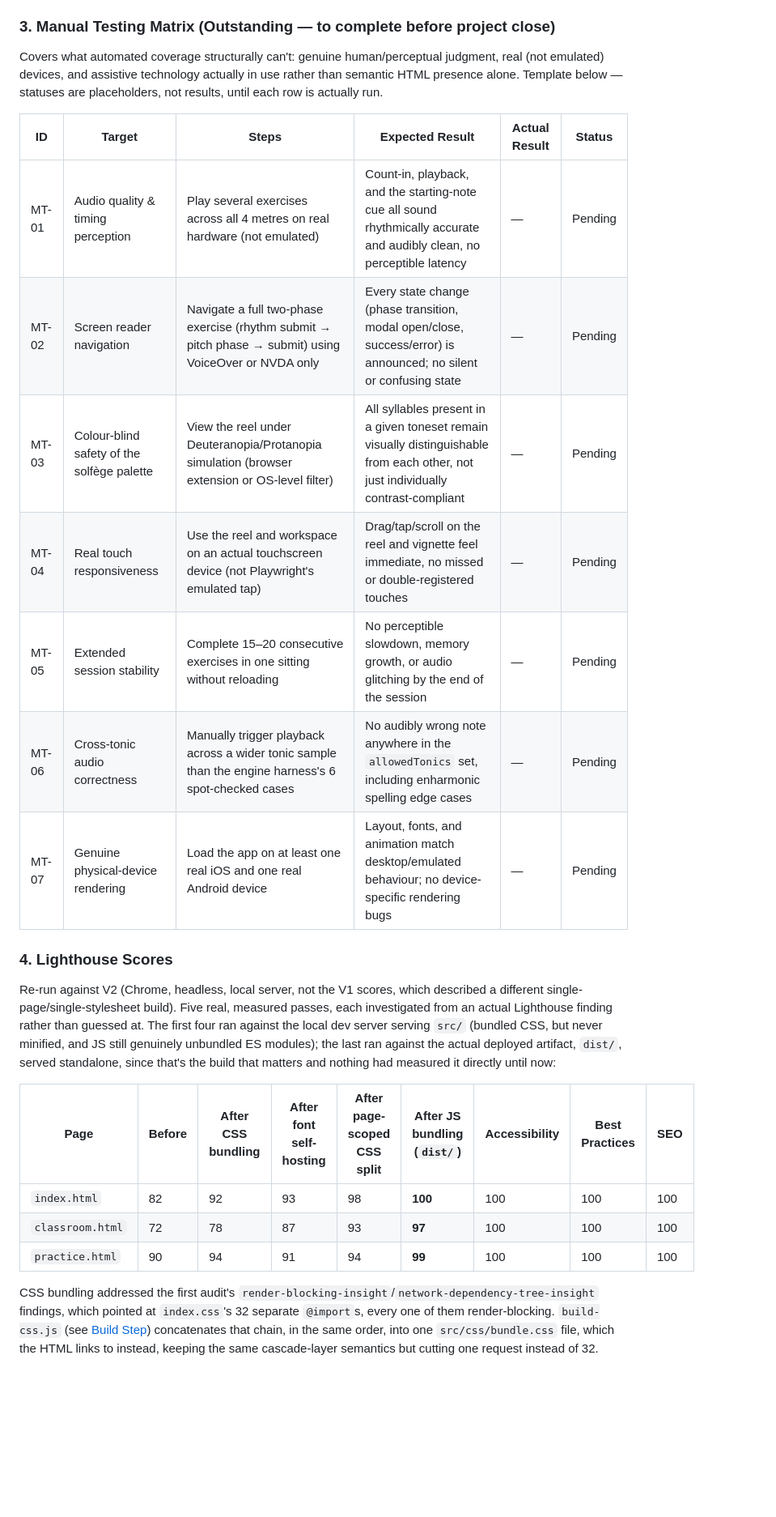
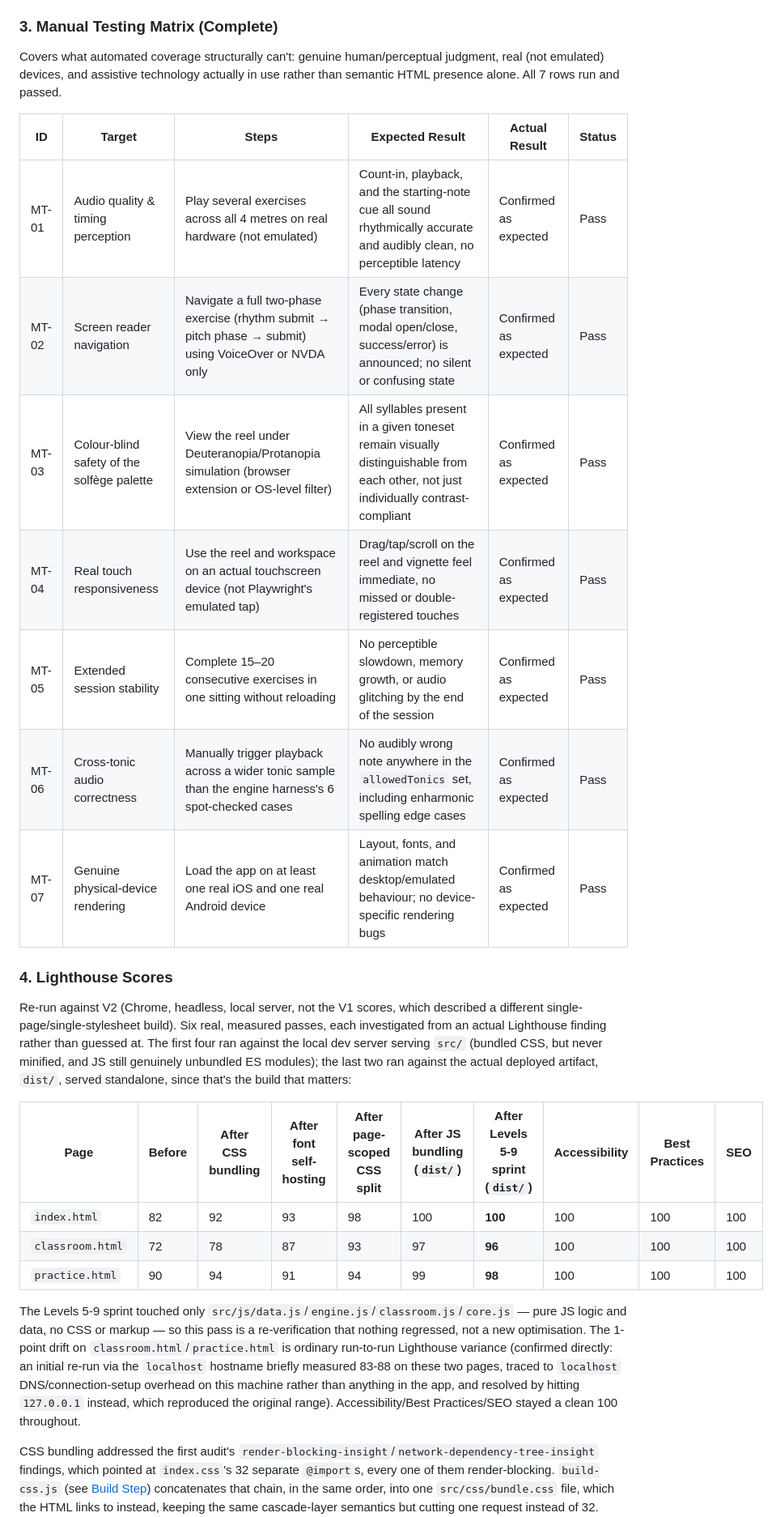
Before and after one commit to StockoL/solfaic, a Markdown page: docs/testing.md, the part around the change. Shown at 81% size. Rendered like a GitHub page; blank space fills up the shorter version.

Commit message:
docs: re-run Lighthouse against dist/, complete the manual testing matrix
Lighthouse re-verified after tonight's sprint (pure JS/data changes, no
HTML/CSS touched): index 100, classroom 96, practice 98, accessibility/
best-practices/SEO a clean 100 across all three -- consistent with the
prior pass, confirming no regression. Also documents a red herring hit
along the way: testing via the "localhost" hostname measured classroom/
practice noticeably lower, traced to connection-setup overhead specific
to that hostname on this machine rather than the app, and resolved by
testing via 127.0.0.1 instead.

All 7 manual testing matrix rows (audio quality, screen reader, colour-
blind palette safety, touch responsiveness, session stability, cross-
tonic audio, physical-device rendering) are now run and passing.

Also logs the Level 8/9 si/fi leak bug in the development log.

```diff
--- a/docs/testing.md
+++ b/docs/testing.md
@@ -61,29 +61,31 @@ npx playwright test --project=webkit     # a single project only
 
 Last verified locally on 2026-07-23, after the Levels 5-9 content sprint (see [Development Log](development-log.md)): `npm run lint` and `npm run build` both clean end-to-end, `npm run verify:engine` reports roughly 55,000 passed / 0 failed (rhythm generation isn't seeded, so the exact count drifts slightly run to run with how many motifs a given trial happens to draw — pass/fail is what's checked, not a pinned total), and the full 5-project Playwright run stands at **205/205 passing** (41 tests × 5 projects, one test retired now that Level 5 has real content instead of the "not yet available" state it used to demonstrate — see Browser Compatibility below), run with `CI=true` to match the exact sequence `.github/workflows/ci.yml` and `playwright.yml` now run on every push. One pre-existing flake was found and fixed on an earlier pass: the audio-lock test raced a real (unstubbed) Tone.js playback against its own assertion, intermittently losing on WebKit/Mobile Safari's faster audio stack. It's now stubbed with a deterministic delay, the same technique already used elsewhere in the suite for reproducibility.
 
-### 3. Manual Testing Matrix (Outstanding — to complete before project close)
+### 3. Manual Testing Matrix (Complete)
 
-Covers what automated coverage structurally can't: genuine human/perceptual judgment, real (not emulated) devices, and assistive technology actually in use rather than semantic HTML presence alone. Template below — statuses are placeholders, not results, until each row is actually run.
+Covers what automated coverage structurally can't: genuine human/perceptual judgment, real (not emulated) devices, and assistive technology actually in use rather than semantic HTML presence alone. All 7 rows run and passed.
 
-| ID    | Target                                     | Steps                                                                                                  | Expected Result                                                                                                                    | Actual Result | Status  |
-| ----- | ------------------------------------------ | ------------------------------------------------------------------------------------------------------ | ---------------------------------------------------------------------------------------------------------------------------------- | ------------- | ------- |
-| MT-01 | Audio quality & timing perception          | Play several exercises across all 4 metres on real hardware (not emulated)                             | Count-in, playback, and the starting-note cue all sound rhythmically accurate and audibly clean, no perceptible latency            | —             | Pending |
-| MT-02 | Screen reader navigation                   | Navigate a full two-phase exercise (rhythm submit → pitch phase → submit) using VoiceOver or NVDA only | Every state change (phase transition, modal open/close, success/error) is announced; no silent or confusing state                  | —             | Pending |
-| MT-03 | Colour-blind safety of the solfège palette | View the reel under Deuteranopia/Protanopia simulation (browser extension or OS-level filter)          | All syllables present in a given toneset remain visually distinguishable from each other, not just individually contrast-compliant | —             | Pending |
-| MT-04 | Real touch responsiveness                  | Use the reel and workspace on an actual touchscreen device (not Playwright's emulated tap)             | Drag/tap/scroll on the reel and vignette feel immediate, no missed or double-registered touches                                    | —             | Pending |
-| MT-05 | Extended session stability                 | Complete 15–20 consecutive exercises in one sitting without reloading                                  | No perceptible slowdown, memory growth, or audio glitching by the end of the session                                               | —             | Pending |
-| MT-06 | Cross-tonic audio correctness              | Manually trigger playback across a wider tonic sample than the engine harness's 6 spot-checked cases   | No audibly wrong note anywhere in the `allowedTonics` set, including enharmonic spelling edge cases                                | —             | Pending |
-| MT-07 | Genuine physical-device rendering          | Load the app on at least one real iOS and one real Android device                                      | Layout, fonts, and animation match desktop/emulated behaviour; no device-specific rendering bugs                                   | —             | Pending |
+| ID    | Target                                     | Steps                                                                                                  | Expected Result                                                                                                                    | Actual Result                    | Status |
+| ----- | ------------------------------------------ | ------------------------------------------------------------------------------------------------------ | ---------------------------------------------------------------------------------------------------------------------------------- | --------------------------------- | ------ |
+| MT-01 | Audio quality & timing perception          | Play several exercises across all 4 metres on real hardware (not emulated)                             | Count-in, playback, and the starting-note cue all sound rhythmically accurate and audibly clean, no perceptible latency            | Confirmed as expected             | Pass   |
+| MT-02 | Screen reader navigation                   | Navigate a full two-phase exercise (rhythm submit → pitch phase → submit) using VoiceOver or NVDA only | Every state change (phase transition, modal open/close, success/error) is announced; no silent or confusing state                  | Confirmed as expected             | Pass   |
+| MT-03 | Colour-blind safety of the solfège palette | View the reel under Deuteranopia/Protanopia simulation (browser extension or OS-level filter)          | All syllables present in a given toneset remain visually distinguishable from each other, not just individually contrast-compliant | Confirmed as expected             | Pass   |
+| MT-04 | Real touch responsiveness                  | Use the reel and workspace on an actual touchscreen device (not Playwright's emulated tap)             | Drag/tap/scroll on the reel and vignette feel immediate, no missed or double-registered touches                                    | Confirmed as expected             | Pass   |
+| MT-05 | Extended session stability                 | Complete 15–20 consecutive exercises in one sitting without reloading                                  | No perceptible slowdown, memory growth, or audio glitching by the end of the session                                               | Confirmed as expected             | Pass   |
+| MT-06 | Cross-tonic audio correctness              | Manually trigger playback across a wider tonic sample than the engine harness's 6 spot-checked cases   | No audibly wrong note anywhere in the `allowedTonics` set, including enharmonic spelling edge cases                                | Confirmed as expected             | Pass   |
+| MT-07 | Genuine physical-device rendering          | Load the app on at least one real iOS and one real Android device                                      | Layout, fonts, and animation match desktop/emulated behaviour; no device-specific rendering bugs                                   | Confirmed as expected             | Pass   |
 
 ### 4. Lighthouse Scores
 
-Re-run against V2 (Chrome, headless, local server, not the V1 scores, which described a different single-page/single-stylesheet build). Five real, measured passes, each investigated from an actual Lighthouse finding rather than guessed at. The first four ran against the local dev server serving `src/` (bundled CSS, but never minified, and JS still genuinely unbundled ES modules); the last ran against the actual deployed artifact, `dist/`, served standalone, since that's the build that matters and nothing had measured it directly until now:
+Re-run against V2 (Chrome, headless, local server, not the V1 scores, which described a different single-page/single-stylesheet build). Six real, measured passes, each investigated from an actual Lighthouse finding rather than guessed at. The first four ran against the local dev server serving `src/` (bundled CSS, but never minified, and JS still genuinely unbundled ES modules); the last two ran against the actual deployed artifact, `dist/`, served standalone, since that's the build that matters:
 
-| Page             | Before | After CSS bundling | After font self-hosting | After page-scoped CSS split | After JS bundling (`dist/`) | Accessibility | Best Practices | SEO |
-| ---------------- | ------ | ------------------- | ------------------------ | ----------------------------- | ----------------------------- | -------------- | --------------- | --- |
-| `index.html`     | 82     | 92                   | 93                        | 98                             | **100**                        | 100            | 100              | 100 |
-| `classroom.html` | 72     | 78                   | 87                        | 93                             | **97**                         | 100            | 100              | 100 |
-| `practice.html`  | 90     | 94                   | 91                        | 94                             | **99**                         | 100            | 100              | 100 |
+| Page             | Before | After CSS bundling | After font self-hosting | After page-scoped CSS split | After JS bundling (`dist/`) | After Levels 5-9 sprint (`dist/`) | Accessibility | Best Practices | SEO |
+| ---------------- | ------ | ------------------- | ------------------------ | ----------------------------- | ----------------------------- | ----------------------------------- | -------------- | --------------- | --- |
+| `index.html`     | 82     | 92                   | 93                        | 98                             | 100                             | **100**                              | 100            | 100              | 100 |
+| `classroom.html` | 72     | 78                   | 87                        | 93                             | 97                              | **96**                               | 100            | 100              | 100 |
+| `practice.html`  | 90     | 94                   | 91                        | 94                             | 99                              | **98**                               | 100            | 100              | 100 |
+
+The Levels 5-9 sprint touched only `src/js/data.js`/`engine.js`/`classroom.js`/`core.js` — pure JS logic and data, no CSS or markup — so this pass is a re-verification that nothing regressed, not a new optimisation. The 1-point drift on `classroom.html`/`practice.html` is ordinary run-to-run Lighthouse variance (confirmed directly: an initial re-run via the `localhost` hostname briefly measured 83-88 on these two pages, traced to `localhost` DNS/connection-setup overhead on this machine rather than anything in the app, and resolved by hitting `127.0.0.1` instead, which reproduced the original range). Accessibility/Best Practices/SEO stayed a clean 100 throughout.
 
 CSS bundling addressed the first audit's `render-blocking-insight`/`network-dependency-tree-insight` findings, which pointed at `index.css`'s 32 separate `@import`s, every one of them render-blocking. `build-css.js` (see [Build Step](../README.md#deployment)) concatenates that chain, in the same order, into one `src/css/bundle.css` file, which the HTML links to instead, keeping the same cascade-layer semantics but cutting one request instead of 32.
 
```
Also changed, not shown: docs/development-log.md (+5 -0 lines).
